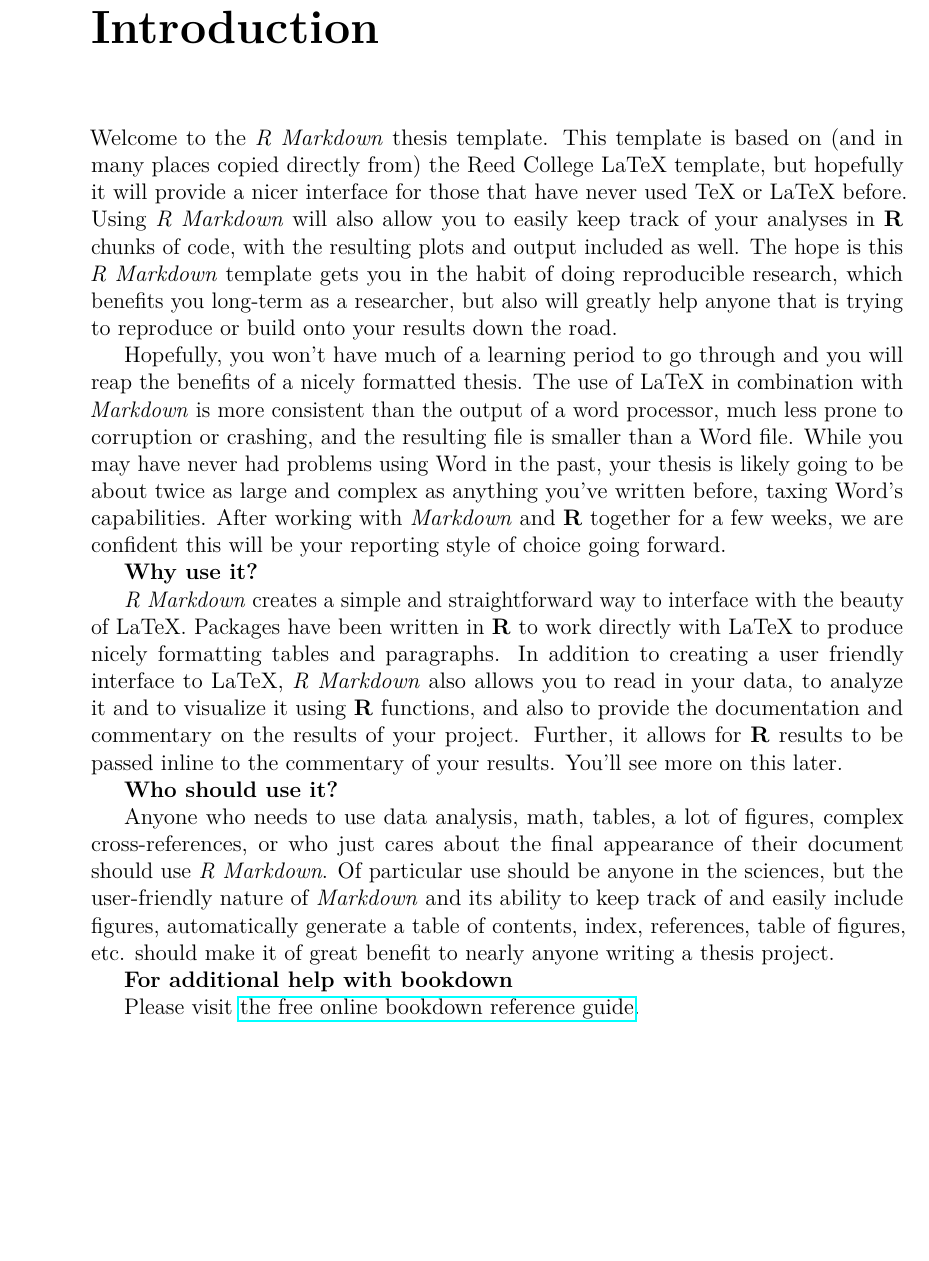
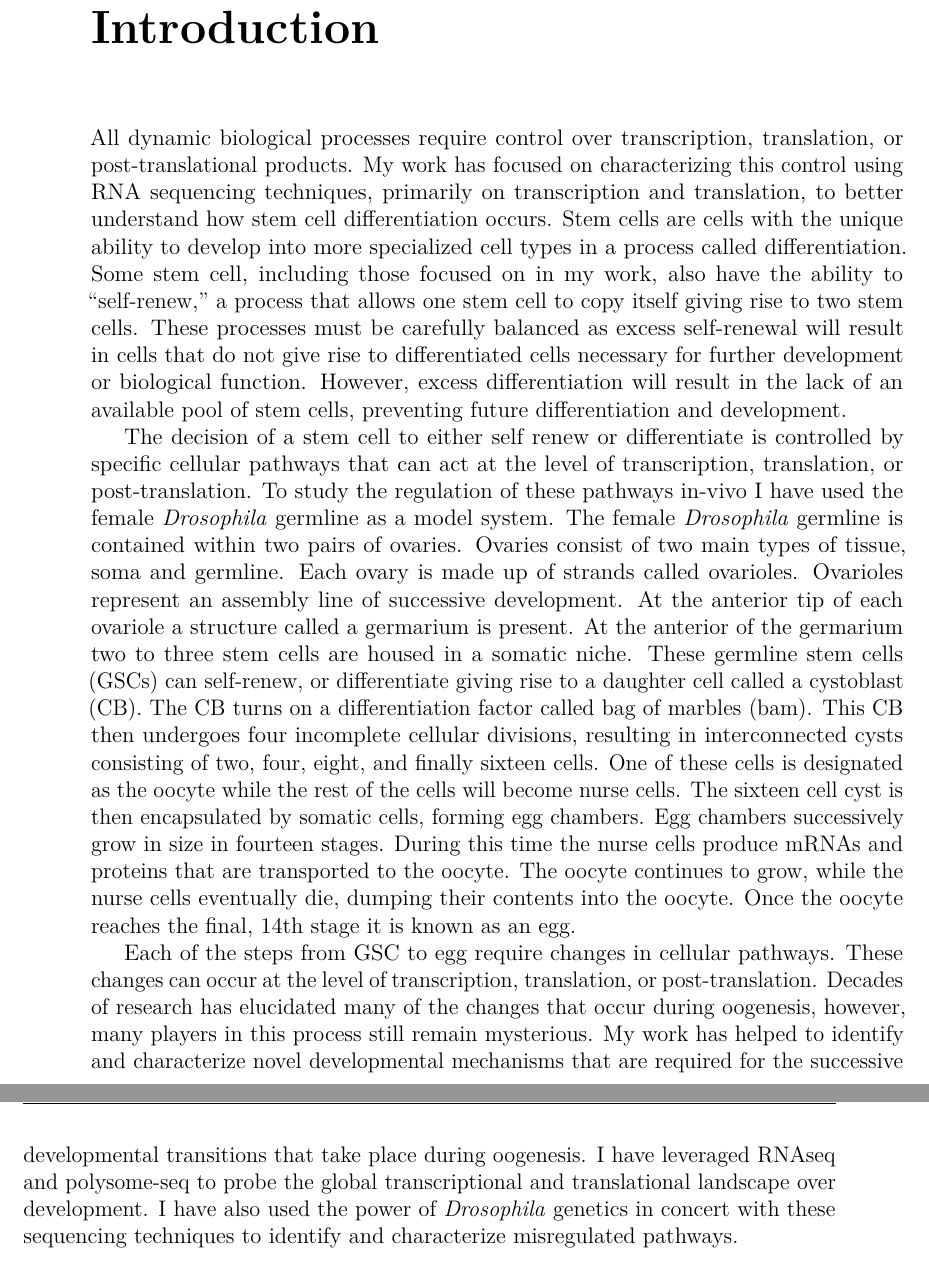
Before and after one commit to kahinisarkar/Thesis, a LaTeX thesis (_book/thesis.tex): part of page 19 of 45 before the commit and two parts of pages 19 and 20 of 45 after it, the two joined at a grey line, cut so that both start at the same text, the shorter picture padded with empty space. Compiled offline with pdfLaTeX.

Commit message:
wrote some of abstract, compiled

```diff
--- a/_book/thesis.tex
+++ b/_book/thesis.tex
@@ -253,21 +253,11 @@
 \chapter*{Introduction}\label{introduction}}
 \addcontentsline{toc}{chapter}{Introduction}
 
-Welcome to the \emph{R Markdown} thesis template. This template is based on (and in many places copied directly from) the Reed College LaTeX template, but hopefully it will provide a nicer interface for those that have never used TeX or LaTeX before. Using \emph{R Markdown} will also allow you to easily keep track of your analyses in \textbf{R} chunks of code, with the resulting plots and output included as well. The hope is this \emph{R Markdown} template gets you in the habit of doing reproducible research, which benefits you long-term as a researcher, but also will greatly help anyone that is trying to reproduce or build onto your results down the road.
+All dynamic biological processes require control over transcription, translation, or post-translational products. My work has focused on characterizing this control using RNA sequencing techniques, primarily on transcription and translation, to better understand how stem cell differentiation occurs. Stem cells are cells with the unique ability to develop into more specialized cell types in a process called differentiation. Some stem cell, including those focused on in my work, also have the ability to ``self-renew,'' a process that allows one stem cell to copy itself giving rise to two stem cells. These processes must be carefully balanced as excess self-renewal will result in cells that do not give rise to differentiated cells necessary for further development or biological function. However, excess differentiation will result in the lack of an available pool of stem cells, preventing future differentiation and development.
 
-Hopefully, you won't have much of a learning period to go through and you will reap the benefits of a nicely formatted thesis. The use of LaTeX in combination with \emph{Markdown} is more consistent than the output of a word processor, much less prone to corruption or crashing, and the resulting file is smaller than a Word file. While you may have never had problems using Word in the past, your thesis is likely going to be about twice as large and complex as anything you've written before, taxing Word's capabilities. After working with \emph{Markdown} and \textbf{R} together for a few weeks, we are confident this will be your reporting style of choice going forward.
+The decision of a stem cell to either self renew or differentiate is controlled by specific cellular pathways that can act at the level of transcription, translation, or post-translation. To study the regulation of these pathways in-vivo I have used the female \emph{Drosophila} germline as a model system. The female \emph{Drosophila} germline is contained within two pairs of ovaries. Ovaries consist of two main types of tissue, soma and germline. Each ovary is made up of strands called ovarioles. Ovarioles represent an assembly line of successive development. At the anterior tip of each ovariole a structure called a germarium is present. At the anterior of the germarium two to three stem cells are housed in a somatic niche. These germline stem cells (GSCs) can self-renew, or differentiate giving rise to a daughter cell called a cystoblast (CB). The CB turns on a differentiation factor called bag of marbles (bam). This CB then undergoes four incomplete cellular divisions, resulting in interconnected cysts consisting of two, four, eight, and finally sixteen cells. One of these cells is designated as the oocyte while the rest of the cells will become nurse cells. The sixteen cell cyst is then encapsulated by somatic cells, forming egg chambers. Egg chambers successively grow in size in fourteen stages. During this time the nurse cells produce mRNAs and proteins that are transported to the oocyte. The oocyte continues to grow, while the nurse cells eventually die, dumping their contents into the oocyte. Once the oocyte reaches the final, 14th stage it is known as an egg.
 
-\textbf{Why use it?}
-
-\emph{R Markdown} creates a simple and straightforward way to interface with the beauty of LaTeX. Packages have been written in \textbf{R} to work directly with LaTeX to produce nicely formatting tables and paragraphs. In addition to creating a user friendly interface to LaTeX, \emph{R Markdown} also allows you to read in your data, to analyze it and to visualize it using \textbf{R} functions, and also to provide the documentation and commentary on the results of your project. Further, it allows for \textbf{R} results to be passed inline to the commentary of your results. You'll see more on this later.
-
-\textbf{Who should use it?}
-
-Anyone who needs to use data analysis, math, tables, a lot of figures, complex cross-references, or who just cares about the final appearance of their document should use \emph{R Markdown}. Of particular use should be anyone in the sciences, but the user-friendly nature of \emph{Markdown} and its ability to keep track of and easily include figures, automatically generate a table of contents, index, references, table of figures, etc. should make it of great benefit to nearly anyone writing a thesis project.
-
-\textbf{For additional help with bookdown}
-
-Please visit \href{https://bookdown.org/yihui/bookdown/}{the free online bookdown reference guide}.
+Each of the steps from GSC to egg require changes in cellular pathways. These changes can occur at the level of transcription, translation, or post-translation. Decades of research has elucidated many of the changes that occur during oogenesis, however, many players in this process still remain mysterious. My work has helped to identify and characterize novel developmental mechanisms that are required for the successive developmental transitions that take place during oogenesis. I have leveraged RNAseq and polysome-seq to probe the global transcriptional and translational landscape over development. I have also used the power of \emph{Drosophila} genetics in concert with these sequencing techniques to identify and characterize misregulated pathways.
 
 \hypertarget{rmd-basics}{%
 \chapter{R Markdown Basics}\label{rmd-basics}}
```
Also changed, not shown: _book/thesis.pdf, _bookdown_files/thesis_files/figure-latex/delaysboxplot-1.pdf, _bookdown_files/thesis_files/figure-latex/march3plot-1.pdf, 2 other files.
